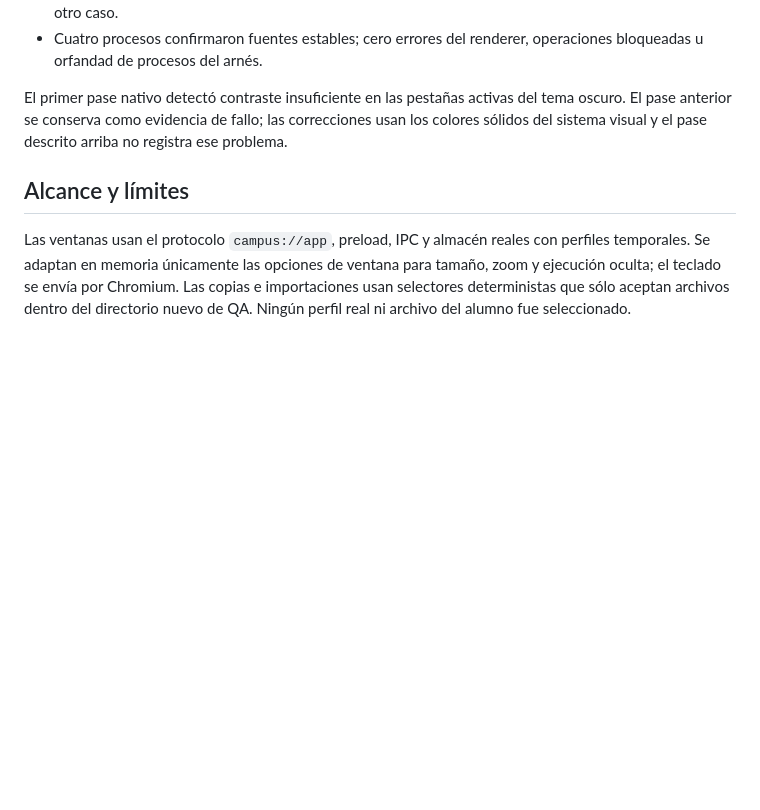
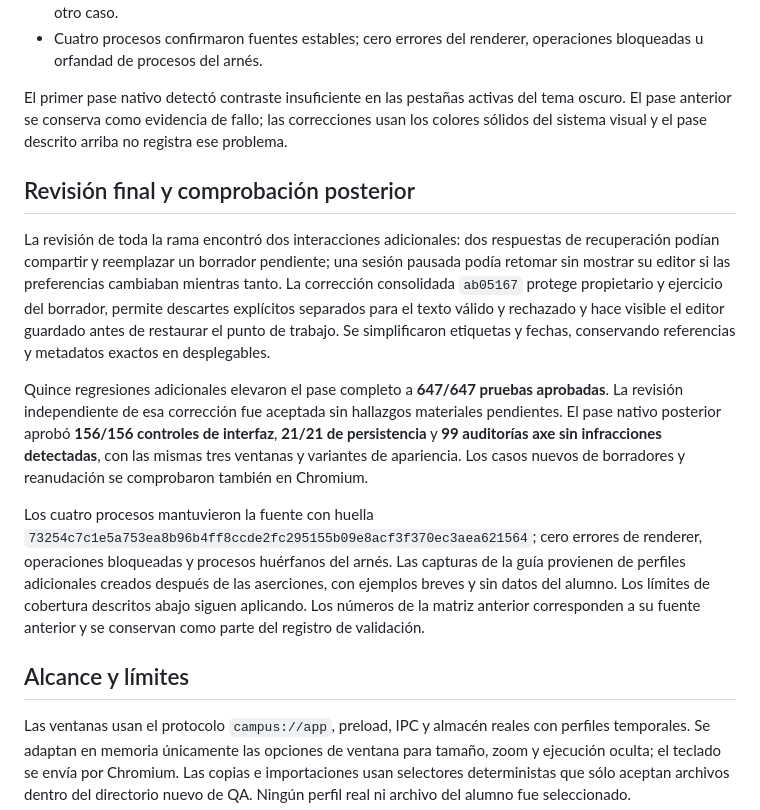
Before and after one commit to donginox/campus-ciberdefensa, a Markdown page: docs/guided-learning-verification.md, the part around the change. Rendered like a GitHub page; blank space fills up the shorter version.

Commit message:
docs: add verified workshop guide and native previews

```diff
--- a/docs/guided-learning-verification.md
+++ b/docs/guided-learning-verification.md
@@ -20,6 +20,14 @@ En la fuente `9f75a01`, con huella `a0c08cfb668e95c979a9831392fc92f172cb48d31700
 
 El primer pase nativo detectó contraste insuficiente en las pestañas activas del tema oscuro. El pase anterior se conserva como evidencia de fallo; las correcciones usan los colores sólidos del sistema visual y el pase descrito arriba no registra ese problema.
 
+## Revisión final y comprobación posterior
+
+La revisión de toda la rama encontró dos interacciones adicionales: dos respuestas de recuperación podían compartir y reemplazar un borrador pendiente; una sesión pausada podía retomar sin mostrar su editor si las preferencias cambiaban mientras tanto. La corrección consolidada `ab05167` protege propietario y ejercicio del borrador, permite descartes explícitos separados para el texto válido y rechazado y hace visible el editor guardado antes de restaurar el punto de trabajo. Se simplificaron etiquetas y fechas, conservando referencias y metadatos exactos en desplegables.
+
+Quince regresiones adicionales elevaron el pase completo a **647/647 pruebas aprobadas**. La revisión independiente de esa corrección fue aceptada sin hallazgos materiales pendientes. El pase nativo posterior aprobó **156/156 controles de interfaz**, **21/21 de persistencia** y **99 auditorías axe sin infracciones detectadas**, con las mismas tres ventanas y variantes de apariencia. Los casos nuevos de borradores y reanudación se comprobaron también en Chromium.
+
+Los cuatro procesos mantuvieron la fuente con huella `73254c7c1e5a753ea8b96b4ff8ccde2fc295155b09e8acf3f370ec3aea621564`; cero errores de renderer, operaciones bloqueadas y procesos huérfanos del arnés. Las capturas de la guía provienen de perfiles adicionales creados después de las aserciones, con ejemplos breves y sin datos del alumno. Los límites de cobertura descritos abajo siguen aplicando. Los números de la matriz anterior corresponden a su fuente anterior y se conservan como parte del registro de validación.
+
 ## Alcance y límites
 
 Las ventanas usan el protocolo `campus://app`, preload, IPC y almacén reales con perfiles temporales. Se adaptan en memoria únicamente las opciones de ventana para tamaño, zoom y ejecución oculta; el teclado se envía por Chromium. Las copias e importaciones usan selectores deterministas que sólo aceptan archivos dentro del directorio nuevo de QA. Ningún perfil real ni archivo del alumno fue seleccionado.
```
Also changed, not shown: docs/guided-learning-guide.md (+4 -0 lines), docs/ui-preview/taller-aula-paneles.png (added), docs/ui-preview/taller-preparacion.png (added), docs/ui-preview/taller-sesiones.png (added).
